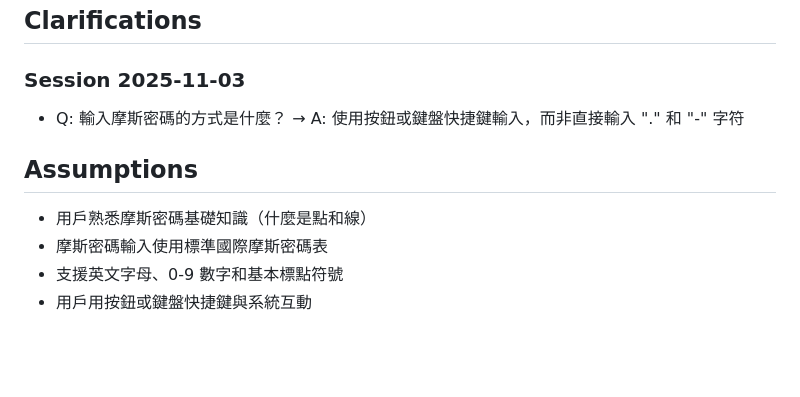
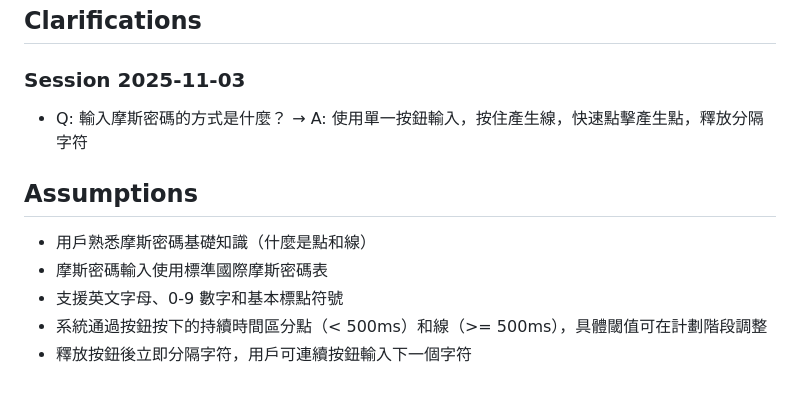
Before and after one commit to timcsy/vibec, a Markdown page: specs/001-morse-decoder/spec.md, the part around the change printed below. GitHub-like rendering; blank space fills up the shorter version.

```diff
--- a/specs/001-morse-decoder/spec.md
+++ b/specs/001-morse-decoder/spec.md
@@ -113,11 +114,12 @@
 
 ### Session 2025-11-03
 
-- Q: 輸入摩斯密碼的方式是什麼？ → A: 使用按鈕或鍵盤快捷鍵輸入，而非直接輸入 "." 和 "-" 字符
+- Q: 輸入摩斯密碼的方式是什麼？ → A: 使用單一按鈕輸入，按住產生線，快速點擊產生點，釋放分隔字符
 
 ## Assumptions
 
 - 用戶熟悉摩斯密碼基礎知識（什麼是點和線）
 - 摩斯密碼輸入使用標準國際摩斯密碼表
 - 支援英文字母、0-9 數字和基本標點符號
-- 用戶用按鈕或鍵盤快捷鍵與系統互動
+- 系統通過按鈕按下的持續時間區分點（< 500ms）和線（>= 500ms），具體閾值可在計劃階段調整
+- 釋放按鈕後立即分隔字符，用戶可連續按鈕輸入下一個字符
```
Also changed, not shown: other parts of specs/001-morse-decoder/spec.md (+24 -23 lines).
